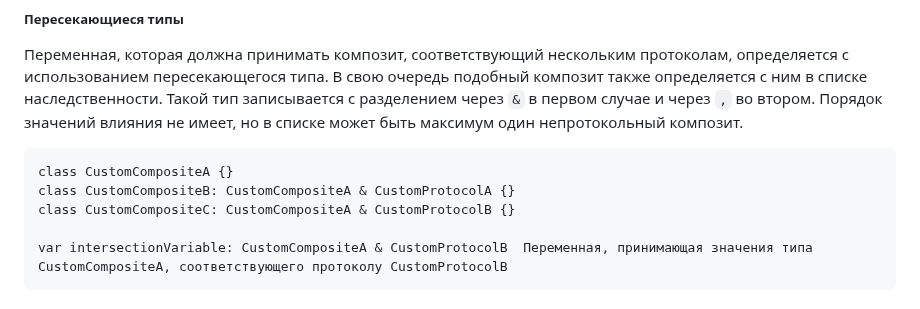
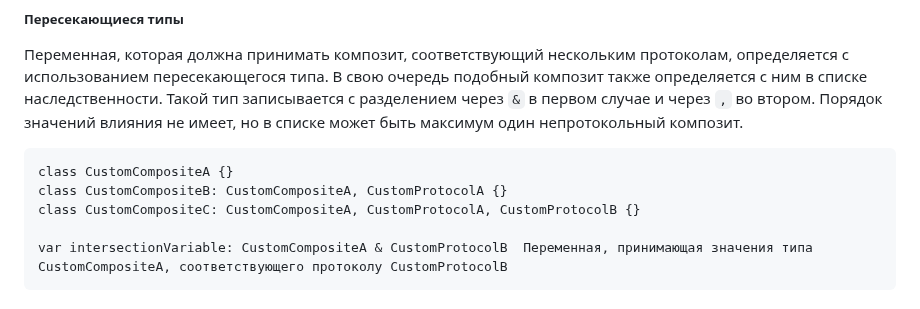
Before and after one commit to sziberov/Root-Language, a Markdown page: README.md, the part around the change. Drawn GitHub-style.

````diff
--- a/README.md
+++ b/README.md
@@ -223,8 +223,8 @@ var unionVariable: Integer | String | Boolean  Переменная, прини
 
 ```
 class CustomCompositeA {}
-class CustomCompositeB: CustomCompositeA & CustomProtocolA {}
-class CustomCompositeC: CustomCompositeA & CustomProtocolB {}
+class CustomCompositeB: CustomCompositeA, CustomProtocolA {}
+class CustomCompositeC: CustomCompositeA, CustomProtocolA, CustomProtocolB {}
 
 var intersectionVariable: CustomCompositeA & CustomProtocolB  Переменная, принимающая значения типа CustomCompositeA, соответствующего протоколу CustomProtocolB
 ```
````
